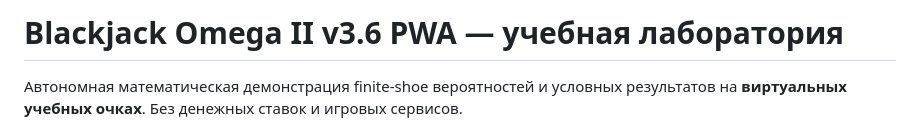
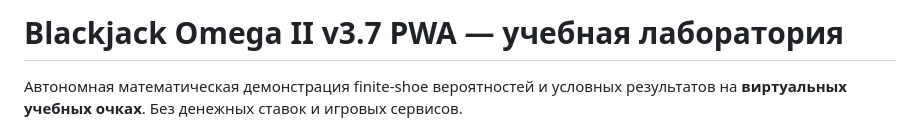
Before and after one commit to nikitasapun-sudo/Blackkek, a Markdown page: README.md, the part around the change. GitHub-like rendering.

Commit message:
docs: update version for v3.7

```diff
--- a/README.md
+++ b/README.md
@@ -1,4 +1,4 @@
-# Blackjack Omega II v3.6 PWA — учебная лаборатория
+# Blackjack Omega II v3.7 PWA — учебная лаборатория
 
 Автономная математическая демонстрация finite-shoe вероятностей и условных результатов на **виртуальных учебных очках**. Без денежных ставок и игровых сервисов.
 
```
